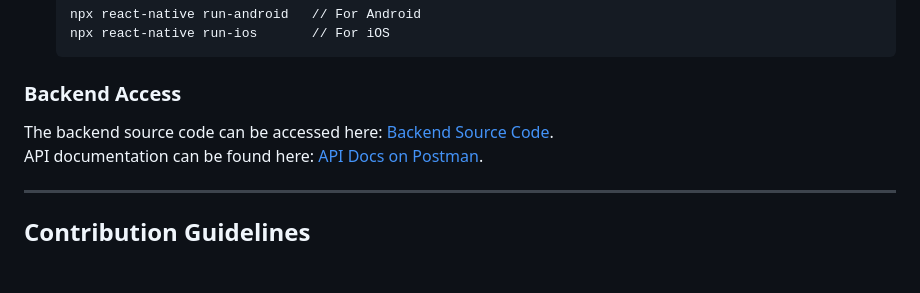
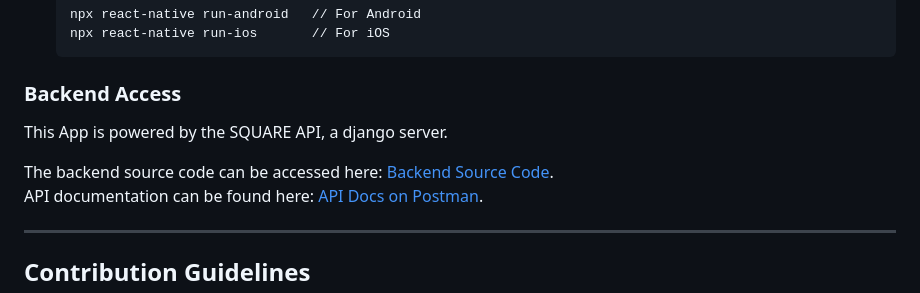
Before and after one commit to philiptitus/ReUp, a Markdown page: README.md, the part around one of its changes. GitHub-like rendering; blank space fills up the shorter version.

````diff
--- a/README.md
+++ b/README.md
@@ -51,4 +51,5 @@
    ```
 
 ### Backend Access
+This App is powered by the SQUARE API, a django server.
 
````
Also changed, not shown: other parts of README.md (+1 -1 lines).
